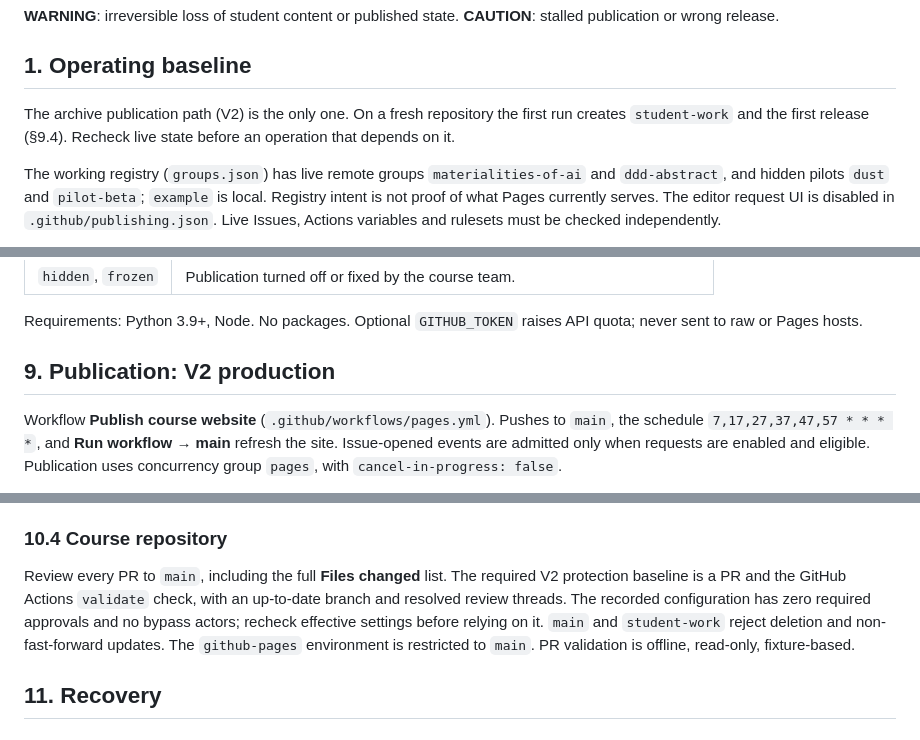
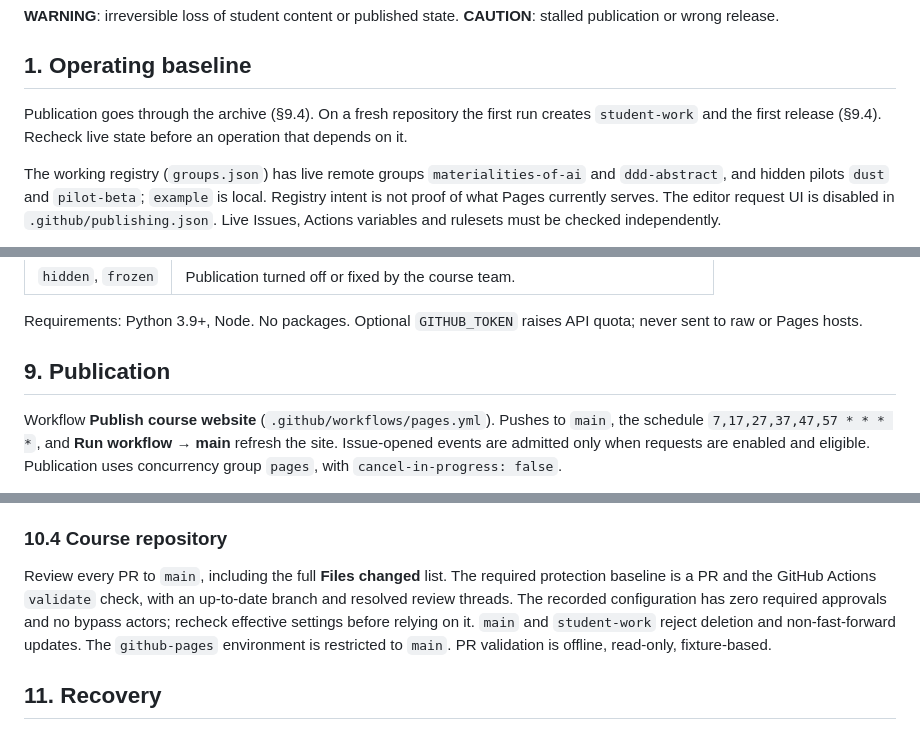
Before and after one commit to Master-Interaction-Design-SUPSI/2026-ddd-making-sense-of-data, a Markdown page: MAINTAINERS.md, 3 parts joined by grey strips. Rendered like a GitHub page.

Commit message:
Drop the V2 label from the manual now that it is the only path
Co-Authored-By: Claude Opus 5.5 <noreply@anthropic.com>

```diff
--- a/MAINTAINERS.md
+++ b/MAINTAINERS.md
@@ -9,7 +9,7 @@ Use this manual for current operating instructions. [Acceptance checks](docs/202
 
 ## 1. Operating baseline
 
-The archive publication path (V2) is the only one. On a fresh repository the first run creates `student-work` and the first release (§9.4). Recheck live state before an operation that depends on it.
+Publication goes through the archive (§9.4). On a fresh repository the first run creates `student-work` and the first release (§9.4). Recheck live state before an operation that depends on it.
 
 The working registry (`groups.json`) has live remote groups `materialities-of-ai` and `ddd-abstract`, and hidden pilots `dust` and `pilot-beta`; `example` is local. Registry intent is not proof of what Pages currently serves. The editor request UI is disabled in `.github/publishing.json`. Live Issues, Actions variables and rulesets must be checked independently.
 
@@ -210,7 +210,7 @@ Meaning of each group status, for answering students. The student guide sends th
 
 Requirements: Python 3.9+, Node. No packages. Optional `GITHUB_TOKEN` raises API quota; never sent to raw or Pages hosts.
 
-## 9. Publication: V2 production
+## 9. Publication
 
 Workflow **Publish course website** (`.github/workflows/pages.yml`). Pushes to `main`, the schedule `7,17,27,37,47,57 * * * *`, and **Run workflow → main** refresh the site. Issue-opened events are admitted only when requests are enabled and eligible. Publication uses concurrency group `pages`, with `cancel-in-progress: false`.
 
@@ -346,7 +346,7 @@ Complete the [ordinary student-account acceptance checks](docs/2026-10-15_ddd_ac
 
 ### 10.4 Course repository
 
-Review every PR to `main`, including the full **Files changed** list. The required V2 protection baseline is a PR and the GitHub Actions `validate` check, with an up-to-date branch and resolved review threads. The recorded configuration has zero required approvals and no bypass actors; recheck effective settings before relying on it. `main` and `student-work` reject deletion and non-fast-forward updates. The `github-pages` environment is restricted to `main`. PR validation is offline, read-only, fixture-based.
+Review every PR to `main`, including the full **Files changed** list. The required protection baseline is a PR and the GitHub Actions `validate` check, with an up-to-date branch and resolved review threads. The recorded configuration has zero required approvals and no bypass actors; recheck effective settings before relying on it. `main` and `student-work` reject deletion and non-fast-forward updates. The `github-pages` environment is restricted to `main`. PR validation is offline, read-only, fixture-based.
 
 ## 11. Recovery
 
```
